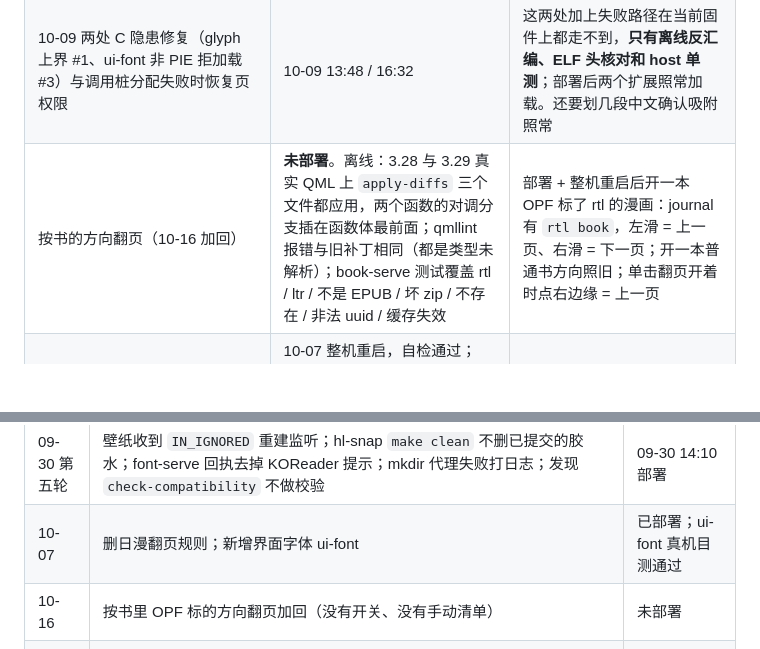
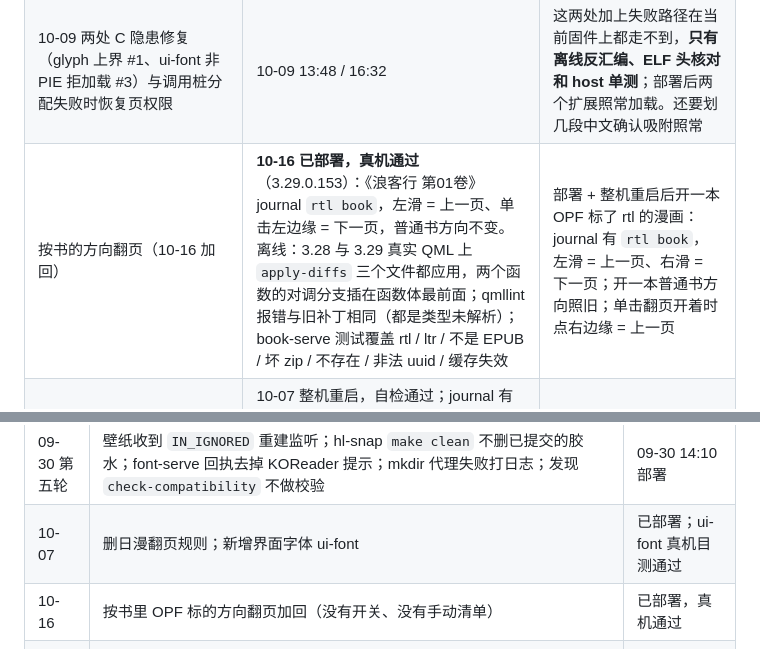
Before and after one commit to bbq191/cang-jie, a Markdown page: enhance/docs/reMarkable系统增强线白皮书.md, 2 parts joined by grey strips. Rendered like a GitHub page; blank space fills up the shorter version.

```diff
--- a/enhance/docs/reMarkable系统增强线白皮书.md
+++ b/enhance/docs/reMarkable系统增强线白皮书.md
@@ -436,7 +436,7 @@ cd enhance/ui-font && make aarch64     # 产物 ui-font.so（已提交进仓库
 |---|---|---|
 | 第六轮审计（10-09）：壁纸先裁再缩放、池只认普通文件、找主进程改读 `/proc`；font-serve `fc-cache` 只扫用户目录、一批只跑一次、`fc-scan`/`fc-cache` 超时、只认普通文件 | 10-09 13:48 `install-all`，38✓ 1⚠（刚开机）0✗ | 传一张横图，休眠屏取景正常、上传明显变快；一次上传两三个字体，回执很快、菜单出现新字体 |
 | 10-09 两处 C 隐患修复（glyph 上界 #1、ui-font 非 PIE 拒加载 #3）与调用桩分配失败时恢复页权限 | 10-09 13:48 / 16:32 | 这两处加上失败路径在当前固件上都走不到，**只有离线反汇编、ELF 头核对和 host 单测**；部署后两个扩展照常加载。还要划几段中文确认吸附照常 |
-| 按书的方向翻页（10-16 加回） | **未部署**。离线：3.28 与 3.29 真实 QML 上 `apply-diffs` 三个文件都应用，两个函数的对调分支插在函数体最前面；qmllint 报错与旧补丁相同（都是类型未解析）；book-serve 测试覆盖 rtl / ltr / 不是 EPUB / 坏 zip / 不存在 / 非法 uuid / 缓存失效 | 部署 + 整机重启后开一本 OPF 标了 rtl 的漫画：journal 有 `rtl book`，左滑 = 上一页、右滑 = 下一页；开一本普通书方向照旧；单击翻页开着时点右边缘 = 上一页 |
+| 按书的方向翻页（10-16 加回） | **10-16 已部署，真机通过**（3.29.0.153）：《浪客行 第01卷》journal `rtl book`，左滑 = 上一页、单击左边缘 = 下一页，普通书方向不变。离线：3.28 与 3.29 真实 QML 上 `apply-diffs` 三个文件都应用，两个函数的对调分支插在函数体最前面；qmllint 报错与旧补丁相同（都是类型未解析）；book-serve 测试覆盖 rtl / ltr / 不是 EPUB / 坏 zip / 不存在 / 非法 uuid / 缓存失效 | 部署 + 整机重启后开一本 OPF 标了 rtl 的漫画：journal 有 `rtl book`，左滑 = 上一页、右滑 = 下一页；开一本普通书方向照旧；单击翻页开着时点右边缘 = 上一页 |
 | 删日漫翻页规则 | 10-07 整机重启，自检通过；journal 有 `CJ-PAGE-TURN: loaded`、无 qmd 解析报错；离线 `apply-diffs` 三个 AFFECT 都应用，新旧输出差异正好是删掉的代码 | 「系统增强」只剩单击翻页；单击左右边缘照常翻页；`cfg tap=…` 正常 |
 | 第五轮审计（09-30）：壁纸收到 `IN_IGNORED` 重建监听、`shelf-mkdir-agent.qmd` 失败打日志 | 09-30 14:10，38✓ | 壁纸照常轮换；建文件夹失败时 journal 有 `SHELF-MKDIR: failed` |
 | 第四轮审计（09-25）：font-serve 开机复用索引、上传暂存移到 `/home`；壁纸去重改用 `/proc/uptime`；mkdir / trash 代理出错退避 | 随 09-25 / 09-30 部署上机 | `systemctl restart font-serve` 后"索引 N 个家族"秒回、`fonts.conf` mtime 不变；停掉 book-serve 时代理不再每 15 秒重试。代理 qmd 的 `apply-diffs` **只在带同名锚点的桩 QML 上跑过** |
@@ -491,7 +491,7 @@ cd enhance/ui-font && make aarch64     # 产物 ui-font.so（已提交进仓库
 | 09-25 第四轮 | font-serve 开机复用索引、`fonts.conf` 不变不重写；上传暂存移到 `~/.local/state/shelf/upload`；壁纸去重改用 `/proc/uptime`；代理 qmd 出错退避 | 已上机，功能未逐项手测 |
 | 09-30 第五轮 | 壁纸收到 `IN_IGNORED` 重建监听；hl-snap `make clean` 不删已提交的胶水；font-serve 回执去掉 KOReader 提示；mkdir 代理失败打日志；发现 `check-compatibility` 不做校验 | 09-30 14:10 部署 |
 | 10-07 | 删日漫翻页规则；新增界面字体 ui-font | 已部署；ui-font 真机目测通过 |
-| 10-16 | 按书里 OPF 标的方向翻页加回（没有开关、没有手动清单） | 未部署 |
+| 10-16 | 按书里 OPF 标的方向翻页加回（没有开关、没有手动清单） | 已部署，真机通过 |
 | 10-09 第六轮 | 壁纸先裁再缩放（12MP 横图 1.72s → 1.01s，中间图 15MB → 6.5MB）；font-serve `fc-cache` 只扫用户目录（开发机 CPU 0.7s → 0.006s）、一批一次、加超时；两个服务的通用代码迁到 rmsvc-core。**三处 C 隐患**：#1 glyph 上界、#2 代码页恢复 `r-x`（同日又补了调用桩分配失败时的恢复）、#3 ui-font 非 PIE 防递归 | 13:48 / 16:32 部署；#2 真机确认，#1 #3 只有离线证据 |
 | 10-10 第七轮 | `minijson` 合并、`cj_insn_pc_relative` 防线（审计 EN-2） | 10-12 已部署，未手测 |
 | 10-10 重构第二阶段 | 壁纸监听迁 `fswatch::watch_with`（CORE-7）、`UploadTarget`（CORE-6）、错误分级（CORE-1）、`sse_reply_for`（CORE-5）；`ttf` 模块与 `SleepScreenPath` 常量从基座搬回服务（CORE-3）；上传整体错误类型化（multipart 400 / 暂存 500） | 未部署 |
```
Also changed, not shown: docs/CHANGELOG.md (+1 -1 lines), enhance/README.md (+1 -1 lines).
